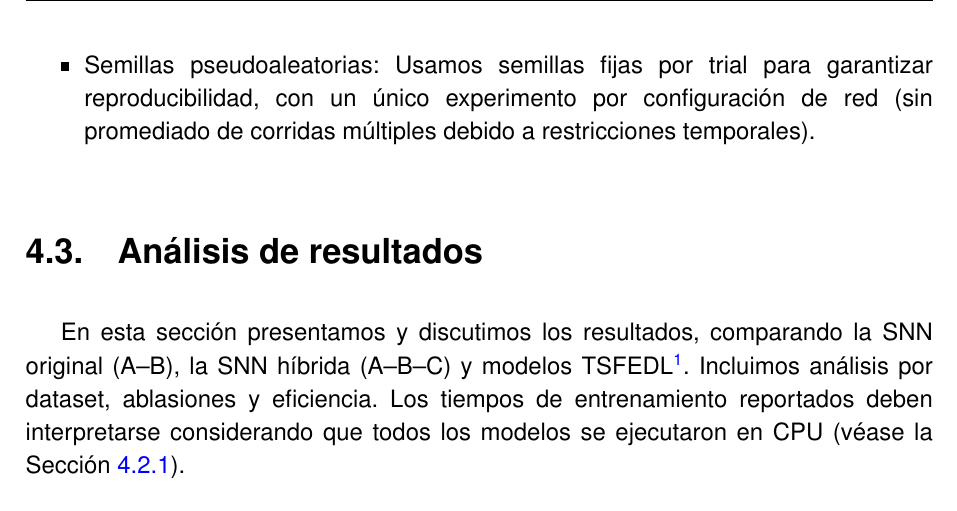
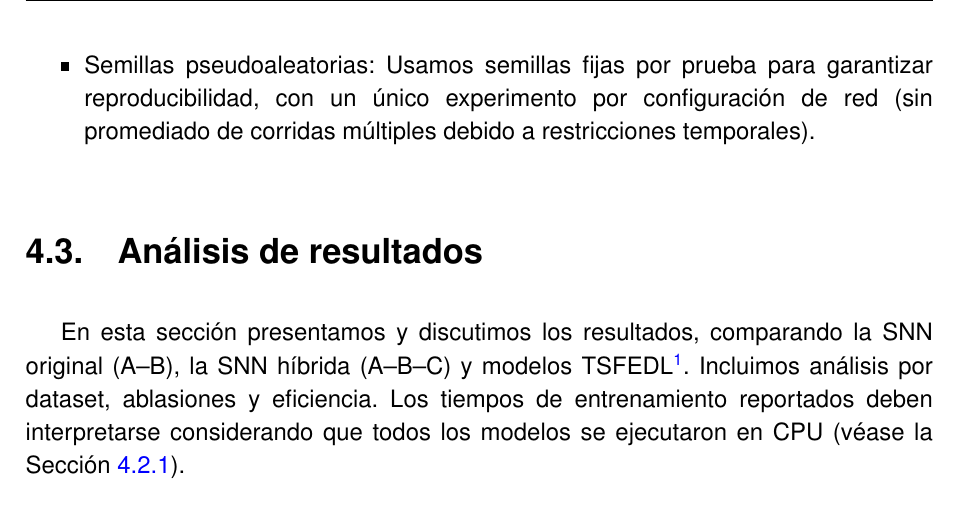
Before and after one commit to JGS9515/tfm_doc, a LaTeX thesis (main.tex, which reads Capitulos/5-Resultados/5.2-Metodologia-evaluacion.tex): part of page 62 of 78, cut so that both start at the same text. Compiled offline with pdfLaTeX.

Commit message:
Clarify terminology for random seed usage
Changed 'semillas fijas por trial' to 'semillas fijas por prueba' to improve clarity regarding reproducibility in experiment configuration.

```diff
--- a/Capitulos/5-Resultados/5.2-Metodologia-evaluacion.tex
+++ b/Capitulos/5-Resultados/5.2-Metodologia-evaluacion.tex
@@ -31,5 +31,5 @@ Adicionalmente:
     \item Particionado temporal 50/50 (sin mezcla) para cada dataset.
     \item Optimización de hiperparámetros con Optuna sobre el conjunto de entrenamiento; evaluación en prueba.
     \item En todas las configuraciones usamos selección basada en validación sobre el conjunto de entrenamiento, evitando contaminación con el conjunto de prueba.
-    \item Semillas pseudoaleatorias: Usamos semillas fijas por trial para garantizar reproducibilidad, con un único experimento por configuración de red (sin promediado de corridas múltiples debido a restricciones temporales).
+    \item Semillas pseudoaleatorias: Usamos semillas fijas por prueba para garantizar reproducibilidad, con un único experimento por configuración de red (sin promediado de corridas múltiples debido a restricciones temporales).
 \end{itemize}
```
